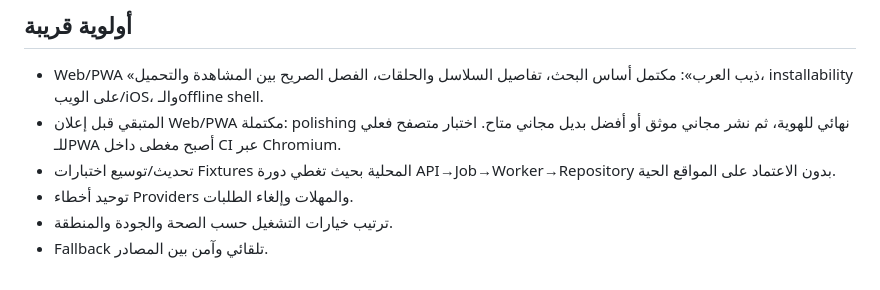
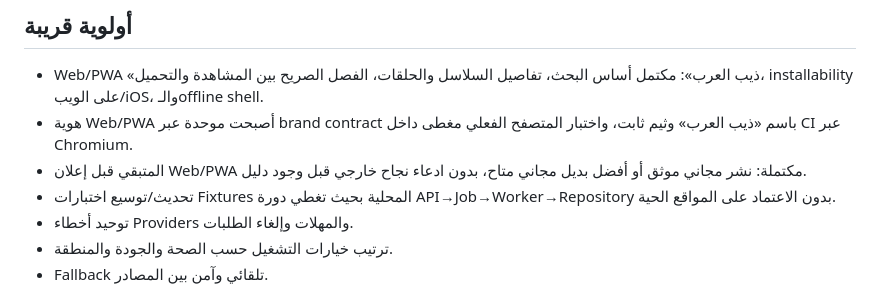
Before and after one commit to theeb1230-dot/akwam-indexer, a Markdown page: docs/ROADMAP.md, the part around the change. Drawn GitHub-style.

Commit message:
Record unified Theeb Arab web identity

```diff
--- a/docs/ROADMAP.md
+++ b/docs/ROADMAP.md
@@ -27,7 +27,8 @@
 ## أولوية قريبة
 
 - Web/PWA «ذيب العرب»: مكتمل أساس البحث، تفاصيل السلاسل والحلقات، الفصل الصريح بين المشاهدة والتحميل، installability على الويب/iOS، والـoffline shell.
-- المتبقي قبل إعلان Web/PWA مكتملة: polishing نهائي للهوية، ثم نشر مجاني موثق أو أفضل بديل مجاني متاح. اختبار متصفح فعلي للـPWA أصبح مغطى داخل CI عبر Chromium.
+- هوية Web/PWA أصبحت موحدة عبر brand contract باسم «ذيب العرب» وثيم ثابت، واختبار المتصفح الفعلي مغطى داخل CI عبر Chromium.
+- المتبقي قبل إعلان Web/PWA مكتملة: نشر مجاني موثق أو أفضل بديل مجاني متاح، بدون ادعاء نجاح خارجي قبل وجود دليل.
 - تحديث/توسيع اختبارات Fixtures المحلية بحيث تغطي دورة API→Job→Worker→Repository بدون الاعتماد على المواقع الحية.
 - توحيد أخطاء Providers والمهلات وإلغاء الطلبات.
 - ترتيب خيارات التشغيل حسب الصحة والجودة والمنطقة.
```
